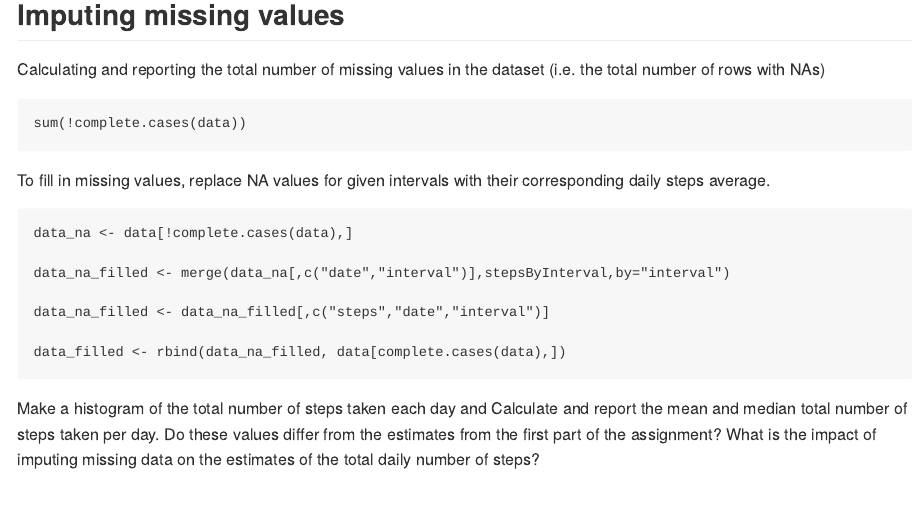
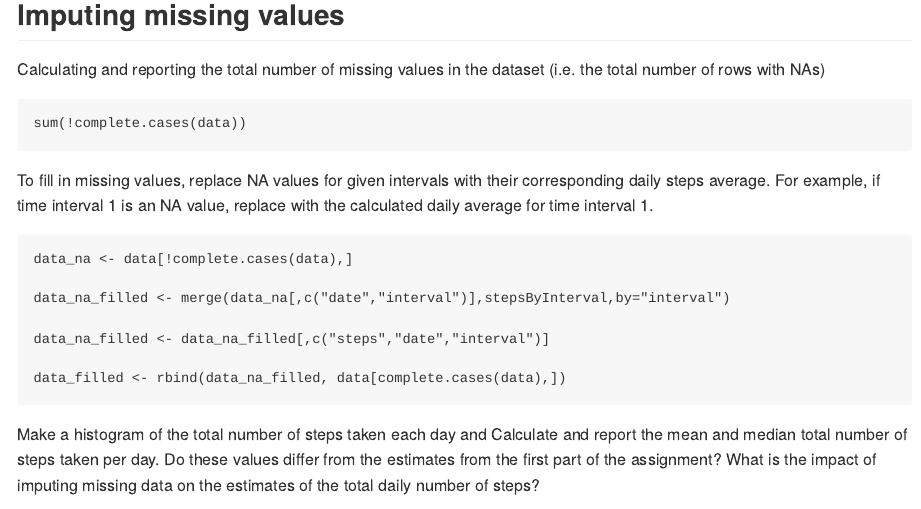
Before and after one commit to orianbreaux/RepData_PeerAssessment1, an R Markdown document (PA1_template.Rmd): the page in a window 1100 px wide, from 1060 px down. The pictures show the output file PA1_template.md that the author committed with the source, drawn offline in the style of GitHub; long lines of code are wrapped.

Commit message:
Update work

````diff
--- a/PA1_template.Rmd
+++ b/PA1_template.Rmd
@@ -47,7 +47,7 @@ Calculating and reporting the total number of missing values in the dataset (i.e
 sum(!complete.cases(data))
 ```
 
-To fill in missing values, replace NA values for given intervals with their corresponding daily steps average.
+To fill in missing values, replace NA values for given intervals with their corresponding daily steps average. For example, if time interval 1 is an NA value, replace with the calculated daily average for time interval 1.
 
 ```{r,echo=TRUE}
 data_na <- data[!complete.cases(data),]
````
Also changed, not shown: PA1_template.html, PA1_template.md, figure/unnamed-chunk-11.png (added), figure/unnamed-chunk-2.png (added), figure/unnamed-chunk-4.png (added), figure/unnamed-chunk-8.png (added).
